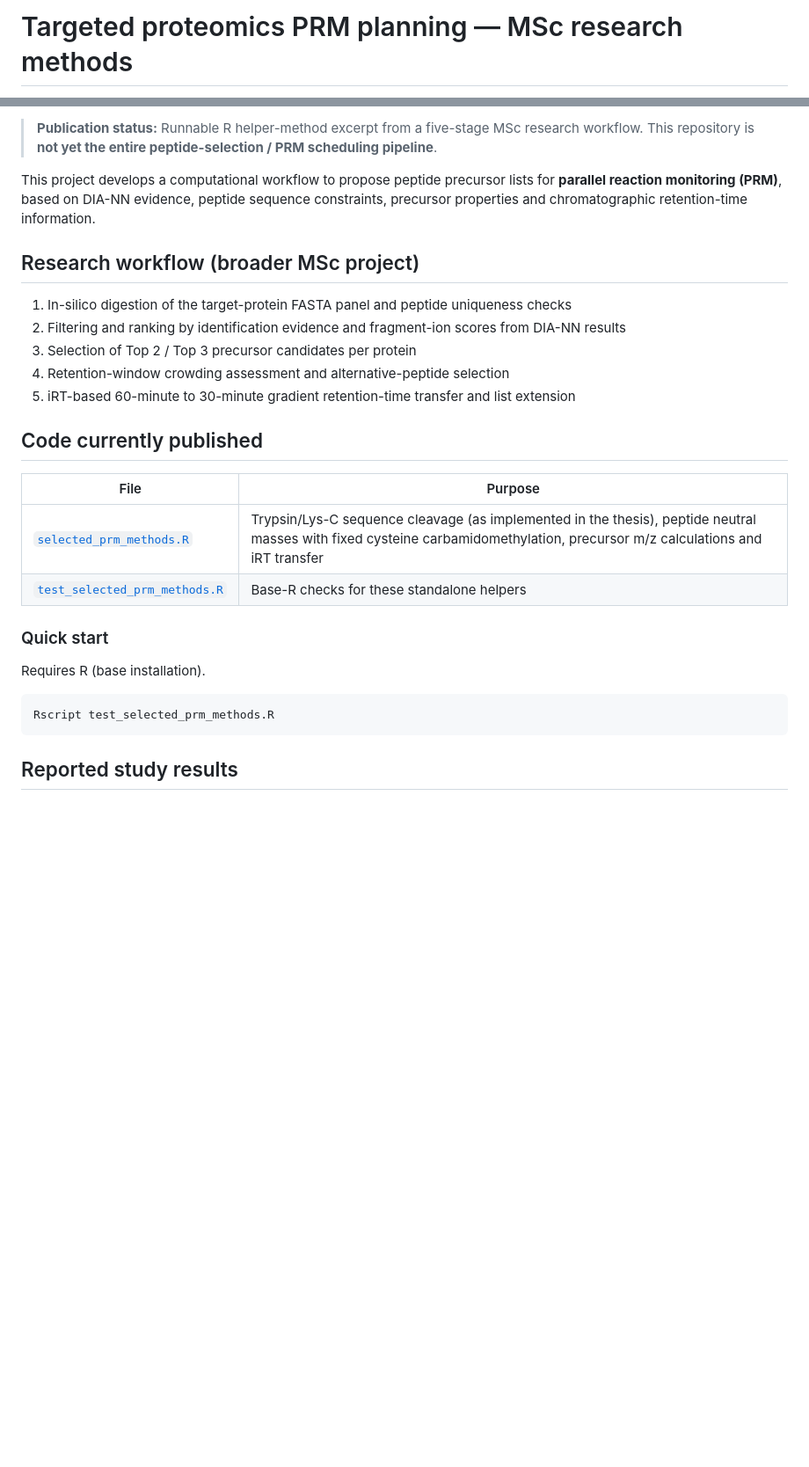
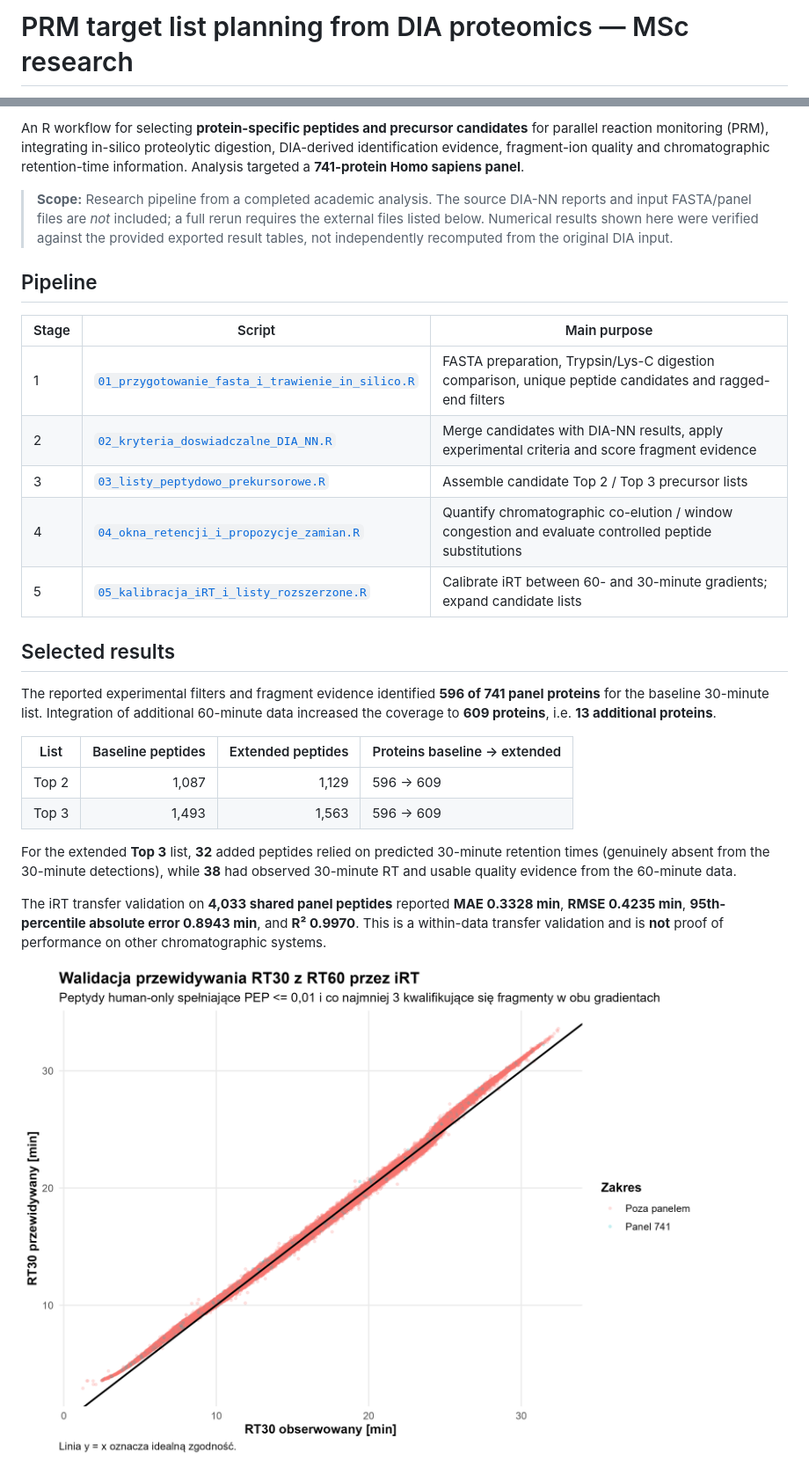
Before and after one commit to Daniello333/prm-targeted-proteomics, a Markdown page: README.md, 2 parts joined by grey strips. Shown at 88% size. GitHub-like rendering; pictures changed too: results/figures/rt_predicted_vs_observed.png (added); blank space fills up the shorter version.

Commit message:
feat: publish complete curated research source export

````diff
--- a/README.md
+++ b/README.md
@@ -1,2 +1,2 @@
-# Targeted proteomics PRM planning — MSc research methods
+# PRM target list planning from DIA proteomics — MSc research
 
@@ -4,30 +4,30 @@
 
-> **Publication status:** Runnable R helper-method excerpt from a five-stage MSc research workflow. This repository is **not yet the entire peptide-selection / PRM scheduling pipeline**.
+An R workflow for selecting **protein-specific peptides and precursor candidates** for parallel reaction monitoring (PRM), integrating in-silico proteolytic digestion, DIA-derived identification evidence, fragment-ion quality and chromatographic retention-time information. Analysis targeted a **741-protein Homo sapiens panel**.
 
-This project develops a computational workflow to propose peptide precursor lists for **parallel reaction monitoring (PRM)**, based on DIA-NN evidence, peptide sequence constraints, precursor properties and chromatographic retention-time information.
+> **Scope:** Research pipeline from a completed academic analysis. The source DIA-NN reports and input FASTA/panel files are *not* included; a full rerun requires the external files listed below. Numerical results shown here were verified against the provided exported result tables, not independently recomputed from the original DIA input.
 
-## Research workflow (broader MSc project)
+## Pipeline
 
-1. In-silico digestion of the target-protein FASTA panel and peptide uniqueness checks
-2. Filtering and ranking by identification evidence and fragment-ion scores from DIA-NN results
-3. Selection of Top 2 / Top 3 precursor candidates per protein
-4. Retention-window crowding assessment and alternative-peptide selection
-5. iRT-based 60-minute to 30-minute gradient retention-time transfer and list extension
+| Stage | Script | Main purpose |
+| --- | --- | --- |
+| 1 | [`01_przygotowanie_fasta_i_trawienie_in_silico.R`](scripts/01_przygotowanie_fasta_i_trawienie_in_silico.R) | FASTA preparation, Trypsin/Lys-C digestion comparison, unique peptide candidates and ragged-end filters |
+| 2 | [`02_kryteria_doswiadczalne_DIA_NN.R`](scripts/02_kryteria_doswiadczalne_DIA_NN.R) | Merge candidates with DIA-NN results, apply experimental criteria and score fragment evidence |
+| 3 | [`03_listy_peptydowo_prekursorowe.R`](scripts/03_listy_peptydowo_prekursorowe.R) | Assemble candidate Top 2 / Top 3 precursor lists |
+| 4 | [`04_okna_retencji_i_propozycje_zamian.R`](scripts/04_okna_retencji_i_propozycje_zamian.R) | Quantify chromatographic co-elution / window congestion and evaluate controlled peptide substitutions |
+| 5 | [`05_kalibracja_iRT_i_listy_rozszerzone.R`](scripts/05_kalibracja_iRT_i_listy_rozszerzone.R) | Calibrate iRT between 60- and 30-minute gradients; expand candidate lists |
 
-## Code currently published
+## Selected results
 
-| File | Purpose |
-| --- | --- |
-| [`selected_prm_methods.R`](selected_prm_methods.R) | Trypsin/Lys-C sequence cleavage (as implemented in the thesis), peptide neutral masses with fixed cysteine carbamidomethylation, precursor m/z calculations and iRT transfer |
-| [`test_selected_prm_methods.R`](test_selected_prm_methods.R) | Base-R checks for these standalone helpers |
+The reported experimental filters and fragment evidence identified **596 of 741 panel proteins** for the baseline 30-minute list. Integration of additional 60-minute data increased the coverage to **609 proteins**, i.e. **13 additional proteins**.
 
-### Quick start
+| List | Baseline peptides | Extended peptides | Proteins baseline → extended |
+| --- | ---: | ---: | --- |
+| Top 2 | 1,087 | 1,129 | 596 → 609 |
+| Top 3 | 1,493 | 1,563 | 596 → 609 |
 
-Requires R (base installation).
+For the extended **Top 3** list, **32** added peptides relied on predicted 30-minute retention times (genuinely absent from the 30-minute detections), while **38** had observed 30-minute RT and usable quality evidence from the 60-minute data.
 
-```bash
-Rscript test_selected_prm_methods.R
-```
+The iRT transfer validation on **4,033 shared panel peptides** reported **MAE 0.3328 min**, **RMSE 0.4235 min**, **95th-percentile absolute error 0.8943 min**, and **R² 0.9970**. This is a within-data transfer validation and is **not** proof of performance on other chromatographic systems.
 
-## Reported study results
+![Observed vs predicted retention time](results/figures/rt_predicted_vs_observed.png)
 
````
Also changed, not shown: other parts of README.md (+20 -14 lines), RESULTS.md (added, +11 -0 lines), results/figures/peptides_per_protein.png (added), results/figures/precursor_list_coverage.png (added), results/figures/rt_prediction_error_distribution.png (added), 12 other files.
